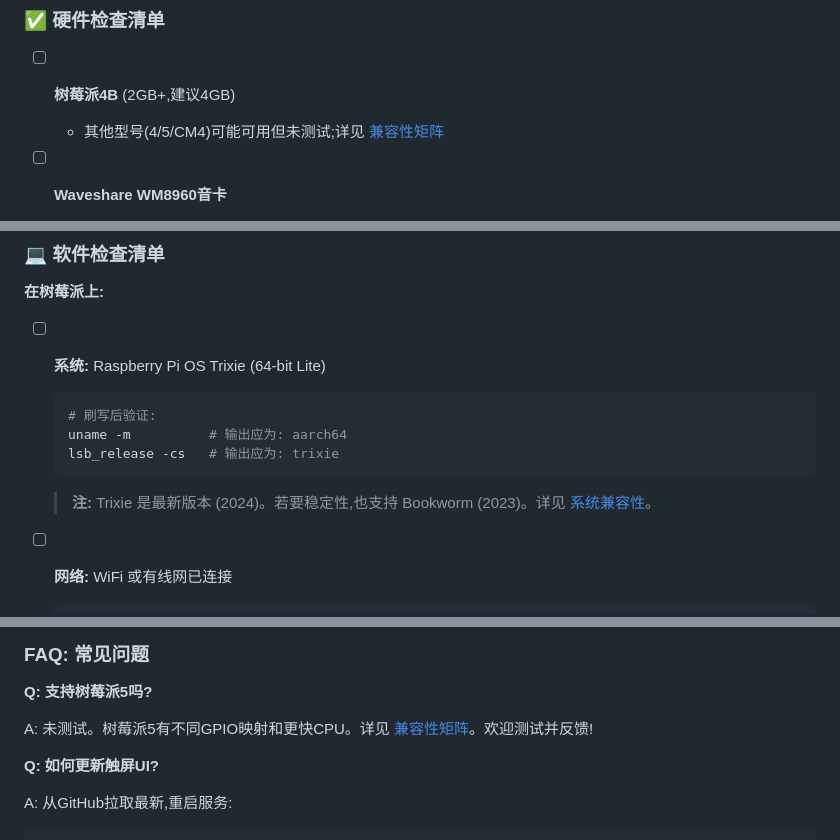
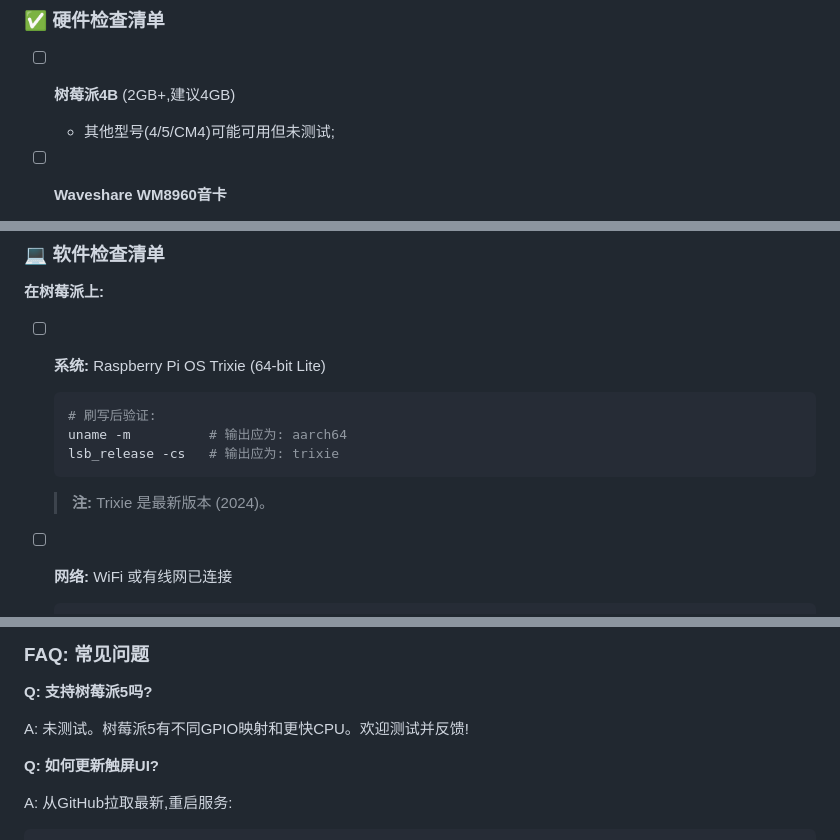
Before and after one commit to holefrog/Ansible_RPI_Touch, a Markdown page: README_ZH_CN.md, 3 parts joined by grey strips. Drawn GitHub-style.

Commit message:
docs: update Chinese README documentation for clarity and accuracy

````diff
--- a/README_ZH_CN.md
+++ b/README_ZH_CN.md
@@ -118,7 +118,7 @@
 ### ✅ 硬件检查清单
 
 - [ ] **树莓派4B** (2GB+,建议4GB)
-  - 其他型号(4/5/CM4)可能可用但未测试;详见 [兼容性矩阵](COMPATIBILITY.md)
+  - 其他型号(4/5/CM4)可能可用但未测试;
 
 - [ ] **Waveshare WM8960音卡**
   - 单麦克风版本 (非双麦克风HAT)
@@ -152,7 +152,7 @@
   lsb_release -cs   # 输出应为: trixie
   ```
 
-  > **注:** Trixie 是最新版本 (2024)。若要稳定性,也支持 Bookworm (2023)。详见 [系统兼容性](COMPATIBILITY.md)。
+  > **注:** Trixie 是最新版本 (2024)。
 
 - [ ] **网络:** WiFi 或有线网已连接
   ```bash
@@ -961,7 +961,7 @@ A:
 
 **Q: 支持树莓派5吗?**
 
-A: 未测试。树莓派5有不同GPIO映射和更快CPU。详见 [兼容性矩阵](COMPATIBILITY.md)。欢迎测试并反馈!
+A: 未测试。树莓派5有不同GPIO映射和更快CPU。欢迎测试并反馈!
 
 **Q: 如何更新触屏UI?**
 
````
